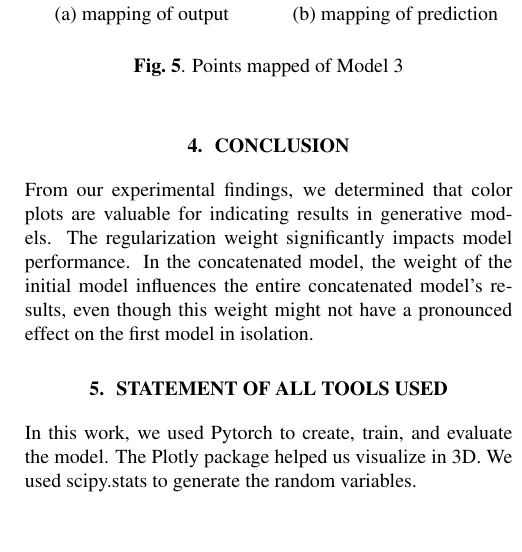
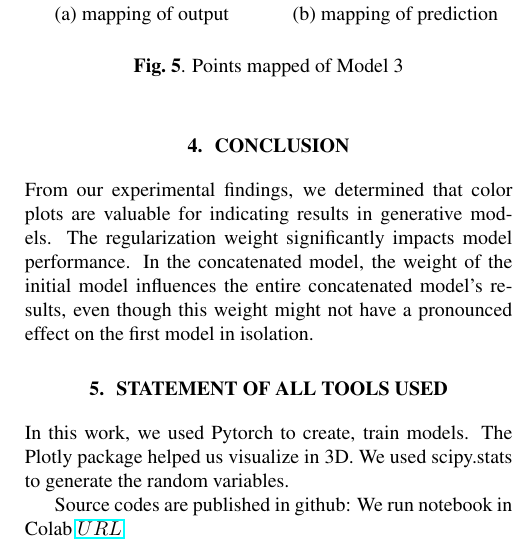
Before and after one commit to felixzhao/AIML425-ASSN-2, a LaTeX document (report/AIML425_assn_2.tex): part of one column of page 3 of 3, cut so that both start at the same text, the shorter picture padded with empty space. Compiled offline with pdfLaTeX.

Commit message:
add source code link and update readme.

```diff
--- a/report/AIML425_assn_2.tex
+++ b/report/AIML425_assn_2.tex
@@ -3,7 +3,7 @@
 %          IEEEbib.bst - IEEE bibliography style file.
 % --------------------------------------------------------------------------
 \documentclass{article}
-\usepackage{spconf,amsmath,graphicx}
+\usepackage{spconf,amsmath,graphicx,hyperref}
 
 % Example definitions.
 % --------------------
@@ -355,9 +355,13 @@ In the concatenated model, the weight of the initial model influences the entire
 \section{STATEMENT OF ALL TOOLS USED}
 \label{sec:statementofalltoolsused}
 
-In this work, we used Pytorch to create, train, and evaluate the model.
+In this work, we used Pytorch to create, train models.
 The Plotly package helped us visualize in 3D.
 We used scipy.stats to generate the random variables.
+
+Source codes are published in github:
+We run notebook in Colab $\href{https://github.com/felixzhao/AIML425-ASSN-2}{URL}$
+
 
 
 % To start a new column (but not a new page) and help balance the last-page
```
Also changed, not shown: README.md, 1 other file.
